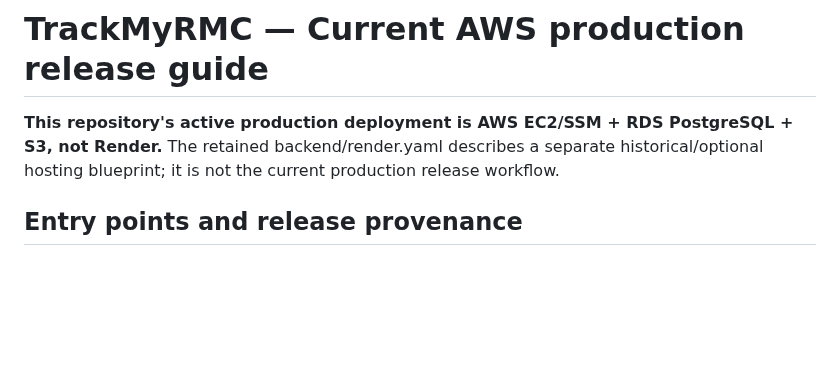
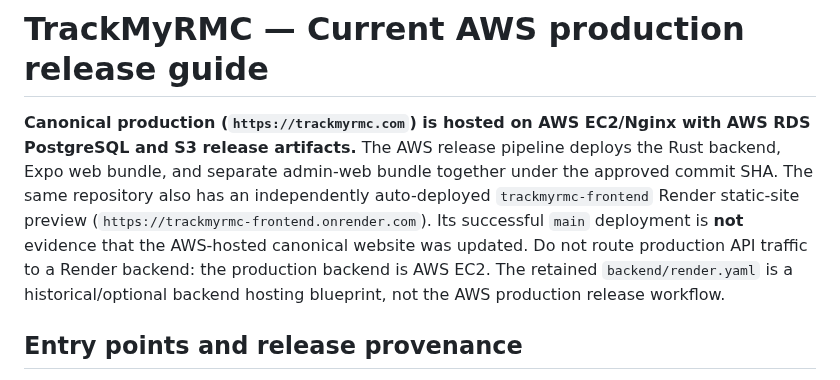
Before and after one commit to Aakruti7870/Track-My-RMC, a Markdown page: docs/DEPLOYMENT.md, the part around the change. Rendered like a GitHub page; blank space fills up the shorter version.

Commit message:
docs(deploy): distinguish Render frontend from canonical AWS release

```diff
--- a/docs/DEPLOYMENT.md
+++ b/docs/DEPLOYMENT.md
@@ -1,6 +1,6 @@
 # TrackMyRMC — Current AWS production release guide
 
-**This repository's active production deployment is AWS EC2/SSM + RDS PostgreSQL + S3, not Render.** The retained backend/render.yaml describes a separate historical/optional hosting blueprint; it is not the current production release workflow.
+**Canonical production (`https://trackmyrmc.com`) is hosted on AWS EC2/Nginx with AWS RDS PostgreSQL and S3 release artifacts.** The AWS release pipeline deploys the Rust backend, Expo web bundle, and separate admin-web bundle together under the approved commit SHA. The same repository also has an independently auto-deployed `trackmyrmc-frontend` Render static-site preview (`https://trackmyrmc-frontend.onrender.com`). Its successful `main` deployment is **not** evidence that the AWS-hosted canonical website was updated. Do not route production API traffic to a Render backend: the production backend is AWS EC2. The retained `backend/render.yaml` is a historical/optional backend hosting blueprint, not the AWS production release workflow.
 
 ## Entry points and release provenance
 
```
